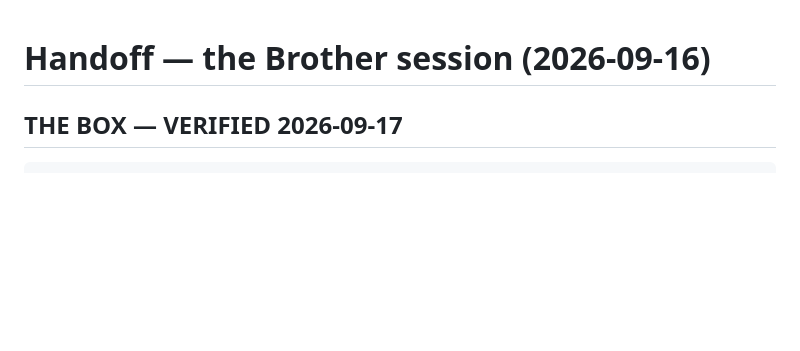
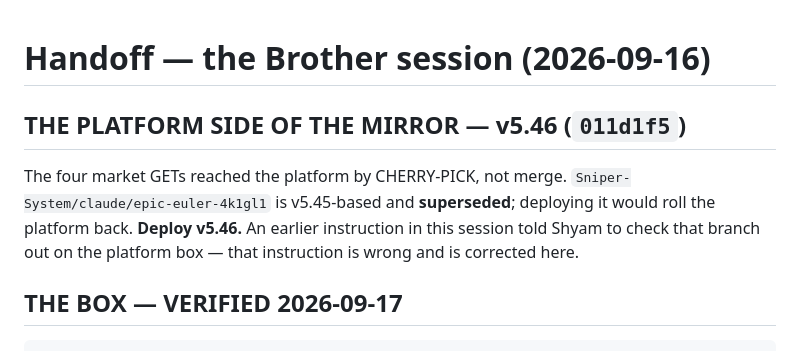
Before and after one commit to sabuj14eu/AIHELPER, a Markdown page: docs/HANDOFF_BROTHER_SESSION.md, the part around the change. GitHub-like rendering; blank space fills up the shorter version.

```diff
--- a/docs/HANDOFF_BROTHER_SESSION.md
+++ b/docs/HANDOFF_BROTHER_SESSION.md
@@ -1,4 +1,12 @@
 # Handoff — the Brother session (2026-09-16)
+
+## THE PLATFORM SIDE OF THE MIRROR — v5.46 (`011d1f5`)
+
+The four market GETs reached the platform by CHERRY-PICK, not merge.
+`Sniper-System/claude/epic-euler-4k1gl1` is v5.45-based and **superseded**;
+deploying it would roll the platform back. **Deploy v5.46.** An earlier
+instruction in this session told Shyam to check that branch out on the
+platform box — that instruction is wrong and is corrected here.
 
 ## THE BOX — VERIFIED 2026-09-17
 
```
Also changed, not shown: docs/MARKET_MIRROR_API.md (+10 -0 lines), docs/OPEN_ITEMS.md (+18 -1 lines).
